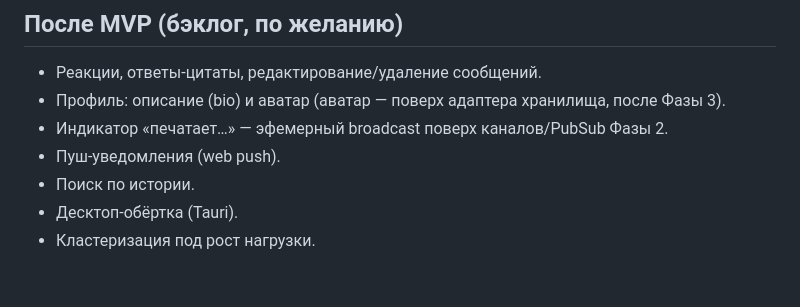
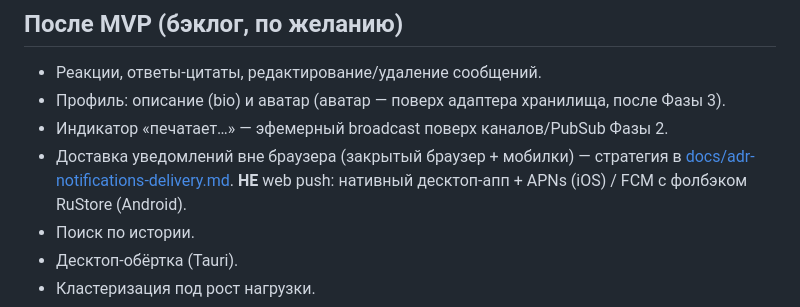
Before and after one commit to matthewbkrr/eden, a Markdown page: ROADMAP.md, the part around the change. Drawn GitHub-style; blank space fills up the shorter version.

```diff
--- a/ROADMAP.md
+++ b/ROADMAP.md
@@ -175,7 +175,9 @@ Channels / LiveView, PostgreSQL. Аудитория на старте ~20 чел
 - Реакции, ответы-цитаты, редактирование/удаление сообщений.
 - Профиль: описание (bio) и аватар (аватар — поверх адаптера хранилища, после Фазы 3).
 - Индикатор «печатает…» — эфемерный broadcast поверх каналов/PubSub Фазы 2.
-- Пуш-уведомления (web push).
+- Доставка уведомлений вне браузера (закрытый браузер + мобилки) — стратегия в
+  [docs/adr-notifications-delivery.md](docs/adr-notifications-delivery.md). **НЕ** web push:
+  нативный десктоп-апп + APNs (iOS) / FCM с фолбэком RuStore (Android).
 - Поиск по истории.
 - Десктоп-обёртка (Tauri).
 - Кластеризация под рост нагрузки.
```
Also changed, not shown: docs/adr-notifications-delivery.md (added, +142 -0 lines).
